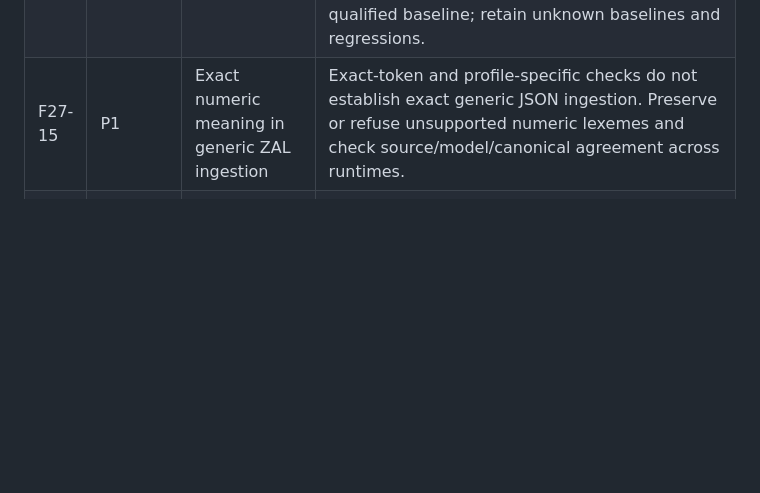
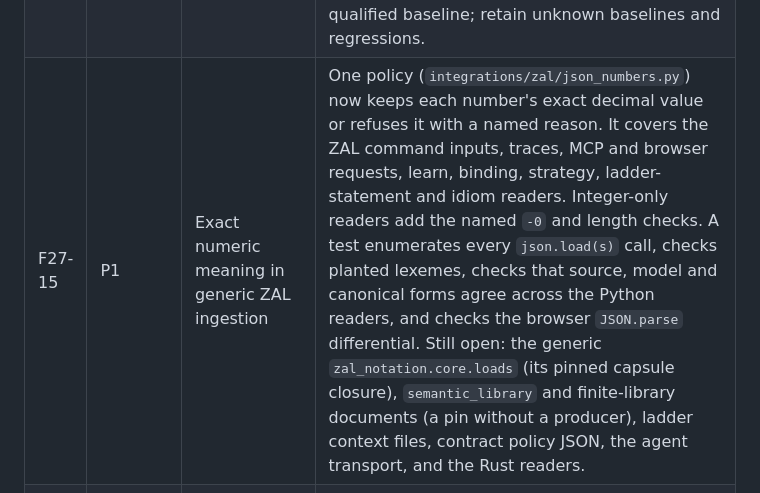
Before and after one commit to TheDarkLightX/ZenoFCIS, a Markdown page: docs/FACTORY_GAPS_27.md, the part around the change. Rendered like a GitHub page; blank space fills up the shorter version.

```diff
--- a/docs/FACTORY_GAPS_27.md
+++ b/docs/FACTORY_GAPS_27.md
@@ -59,7 +59,7 @@ controls. Additional test counts do not discharge an open refinement theorem.
 | F27-12 | P1 | Checked relevance, availability and UX | Grouping, navigation, confirmation and uncertainty copy have implementation paths. Input removal still needs complete refusal/effect/mask-aware evidence. Qualify remaining Lens viewport/focus behavior and preserve exact confirmed packet identity. |
 | F27-13 | P1 | Optimized programs through normal consumers | Restricted full-ABI experiments do not establish a general replacement. Preserve class, reason, successor, effects and metering; qualify normal catalog, adoption and dispatcher consumption over complete app domains. |
 | F27-14 | P1 | Scaling and sound proof reuse | Composition and symbolic/collection routes need implementation correspondence, aggregate budgets and independently checked reuse conditions. Compare heterogeneous workloads against the strongest applicable qualified baseline; retain unknown baselines and regressions. |
-| F27-15 | P1 | Exact numeric meaning in generic ZAL ingestion | Exact-token and profile-specific checks do not establish exact generic JSON ingestion. Preserve or refuse unsupported numeric lexemes and check source/model/canonical agreement across runtimes. |
+| F27-15 | P1 | Exact numeric meaning in generic ZAL ingestion | One policy (`integrations/zal/json_numbers.py`) now keeps each number's exact decimal value or refuses it with a named reason. It covers the ZAL command inputs, traces, MCP and browser requests, learn, binding, strategy, ladder-statement and idiom readers. Integer-only readers add the named `-0` and length checks. A test enumerates every `json.load(s)` call, checks planted lexemes, checks that source, model and canonical forms agree across the Python readers, and checks the browser `JSON.parse` differential. Still open: the generic `zal_notation.core.loads` (its pinned capsule closure), `semantic_library` and finite-library documents (a pin without a producer), ladder context files, contract policy JSON, the agent transport, and the Rust readers. |
 | F27-16 | P1/P2 | Practical efficiency and development tools | Bounded search does not establish end-to-end speedup. Qualify actual tool startup and resource enforcement; assess correctness, complexity, complete costs, held-out crossover and assurance independently. Keep slower and incomplete results. |
 | F27-17 | P0 | Release, platform and evidence closure | This checkpoint is incomplete. Freeze final assembly, run full ATDD and affected proof/native/platform/package checks, bind source/artifacts and complete reviewed publication/release gates. Earlier platform artifacts do not qualify changed 2.7 inputs. |
 | F27-18 | P1 | Backend-independent shell and PostgreSQL | Pure ports/programs provide a seam; apps and protected-owner persistence retain SQLite coupling. Qualify a common observation/refusal profile and real PostgreSQL atomicity, replay, CAS, history, outbox, ACK, concurrency/recovery/deployment, plus owner/factory/upgrade integration. |
```
Also changed, not shown: docs/zal/README.md (+55 -0 lines).
